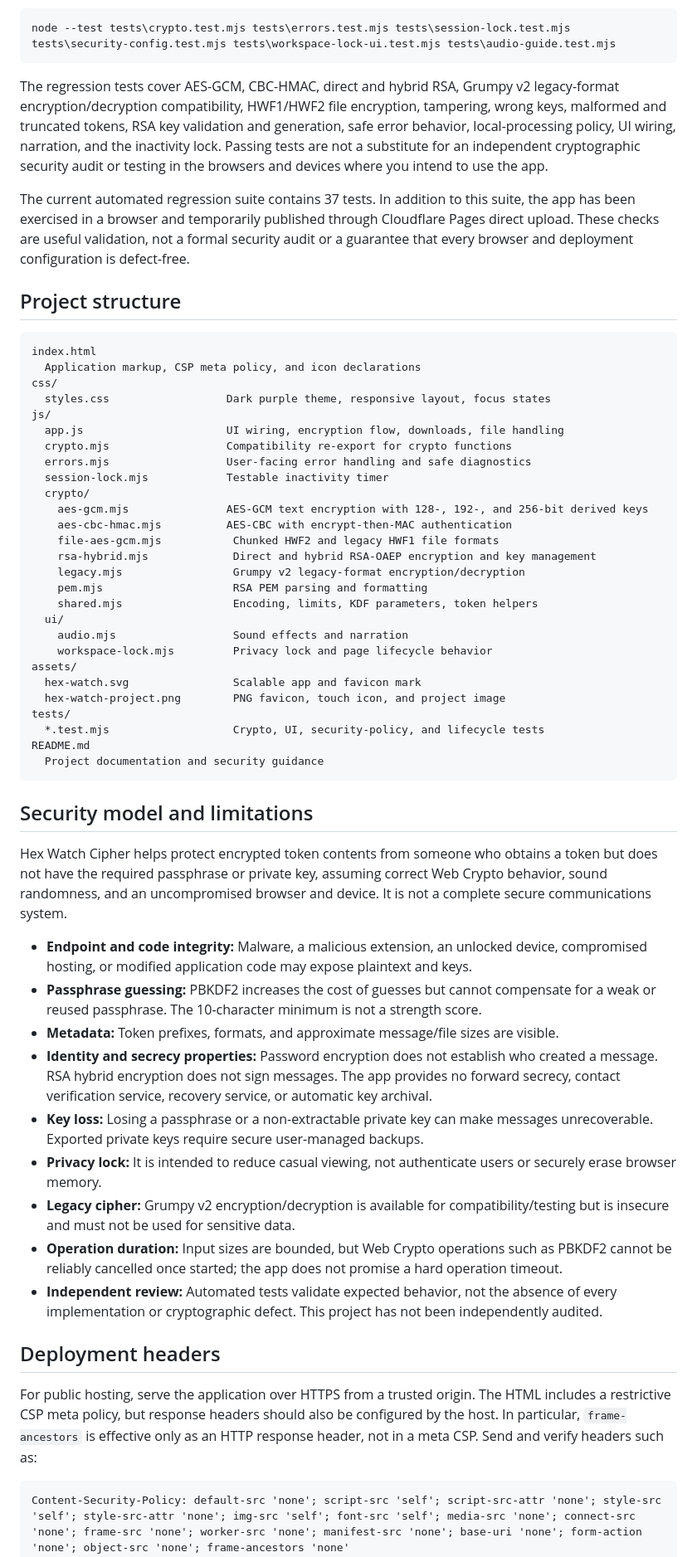
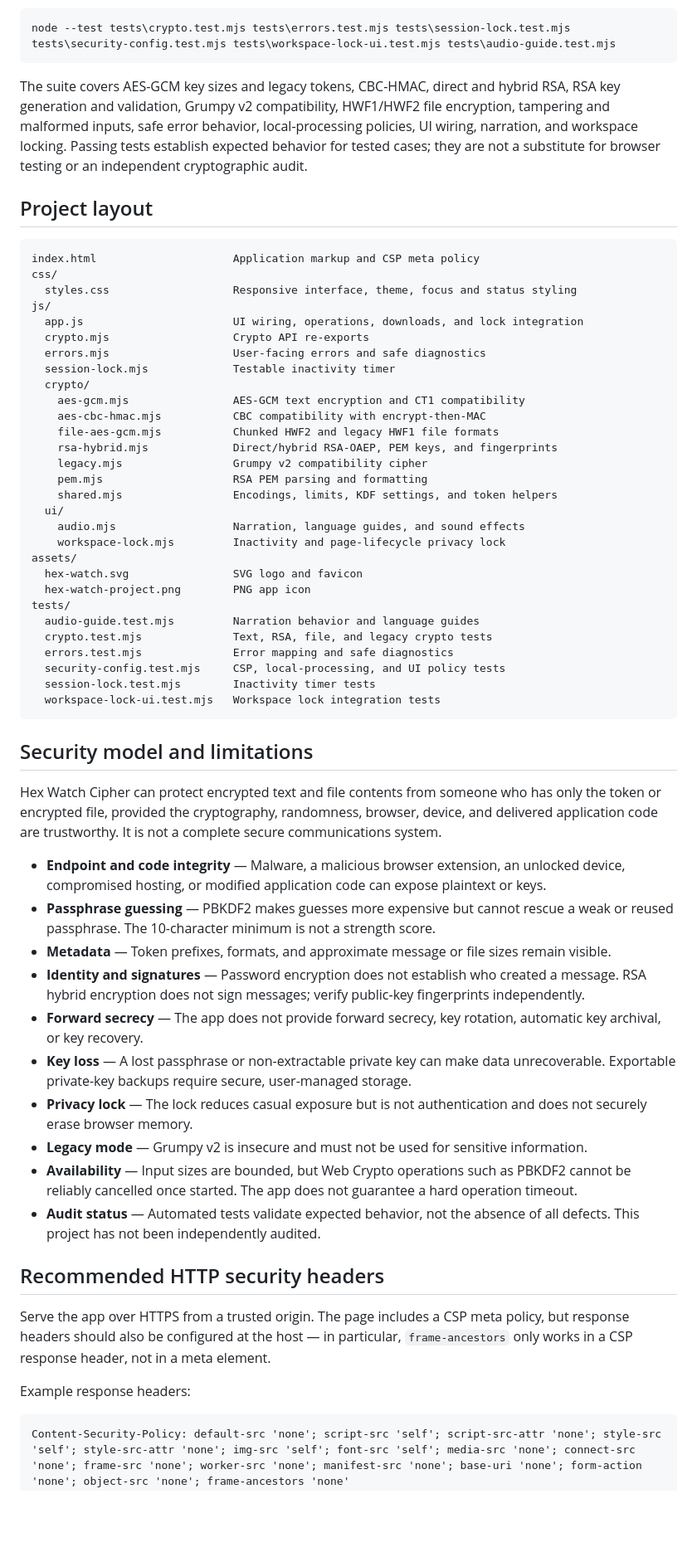
Before and after one commit to Bigsnack7/hex-watch-cipher, a Markdown page: README.md, the part around one of its changes. Shown at 83% size. Drawn GitHub-style; blank space fills up the shorter version.

Commit message:
Revise README for clarity and additional details
Updated the README to enhance project description, features, and usage instructions.

````diff
--- a/README.md
+++ b/README.md
@@ -154,59 +211,62 @@ Tests use Node.js's built-in test runner; no test framework installation is requ
 node --test tests\crypto.test.mjs tests\errors.test.mjs tests\session-lock.test.mjs tests\security-config.test.mjs tests\workspace-lock-ui.test.mjs tests\audio-guide.test.mjs
 ```
 
-The regression tests cover AES-GCM, CBC-HMAC, direct and hybrid RSA, Grumpy v2 legacy-format encryption/decryption compatibility, HWF1/HWF2 file encryption, tampering, wrong keys, malformed and truncated tokens, RSA key validation and generation, safe error behavior, local-processing policy, UI wiring, narration, and the inactivity lock. Passing tests are not a substitute for an independent cryptographic security audit or testing in the browsers and devices where you intend to use the app.
+The suite covers AES-GCM key sizes and legacy tokens, CBC-HMAC, direct and hybrid RSA, RSA key generation and validation, Grumpy v2 compatibility, HWF1/HWF2 file encryption, tampering and malformed inputs, safe error behavior, local-processing policies, UI wiring, narration, and workspace locking. Passing tests establish expected behavior for tested cases; they are not a substitute for browser testing or an independent cryptographic audit.
 
-The current automated regression suite contains 37 tests. In addition to this suite, the app has been exercised in a browser and temporarily published through Cloudflare Pages direct upload. These checks are useful validation, not a formal security audit or a guarantee that every browser and deployment configuration is defect-free.
-
-## Project structure
+## Project layout
 
 ```text
-index.html
-  Application markup, CSP meta policy, and icon declarations
+index.html                     Application markup and CSP meta policy
 css/
-  styles.css                  Dark purple theme, responsive layout, focus states
+  styles.css                   Responsive interface, theme, focus and status styling
 js/
-  app.js                      UI wiring, encryption flow, downloads, file handling
-  crypto.mjs                  Compatibility re-export for crypto functions
-  errors.mjs                  User-facing error handling and safe diagnostics
-  session-lock.mjs            Testable inactivity timer
+  app.js                       UI wiring, operations, downloads, and lock integration
+  crypto.mjs                   Crypto API re-exports
+  errors.mjs                   User-facing errors and safe diagnostics
+  session-lock.mjs             Testable inactivity timer
   crypto/
-    aes-gcm.mjs               AES-GCM text encryption with 128-, 192-, and 256-bit derived keys
-    aes-cbc-hmac.mjs          AES-CBC with encrypt-then-MAC authentication
+    aes-gcm.mjs                AES-GCM text encryption and CT1 compatibility
+    aes-cbc-hmac.mjs           CBC compatibility with encrypt-then-MAC
     file-aes-gcm.mjs           Chunked HWF2 and legacy HWF1 file formats
-    rsa-hybrid.mjs             Direct and hybrid RSA-OAEP encryption and key management
-    legacy.mjs                 Grumpy v2 legacy-format encryption/decryption
+    rsa-hybrid.mjs             Direct/hybrid RSA-OAEP, PEM keys, and fingerprints
+    legacy.mjs                 Grumpy v2 compatibility cipher
     pem.mjs                    RSA PEM parsing and formatting
-    shared.mjs                 Encoding, limits, KDF parameters, token helpers
+    shared.mjs                 Encodings, limits, KDF settings, and token helpers
   ui/
-    audio.mjs                  Sound effects and narration
-    workspace-lock.mjs         Privacy lock and page lifecycle behavior
+    audio.mjs                  Narration, language guides, and sound effects
+    workspace-lock.mjs         Inactivity and page-lifecycle privacy lock
 assets/
-  hex-watch.svg                Scalable app and favicon mark
-  hex-watch-project.png        PNG favicon, touch icon, and project image
+  hex-watch.svg                SVG logo and favicon
+  hex-watch-project.png        PNG app icon
 tests/
-  *.test.mjs                   Crypto, UI, security-policy, and lifecycle tests
-README.md
-  Project documentation and security guidance
+  audio-guide.test.mjs         Narration behavior and language guides
+  crypto.test.mjs              Text, RSA, file, and legacy crypto tests
+  errors.test.mjs              Error mapping and safe diagnostics
+  security-config.test.mjs     CSP, local-processing, and UI policy tests
+  session-lock.test.mjs        Inactivity timer tests
+  workspace-lock-ui.test.mjs   Workspace lock integration tests
 ```
 
 ## Security model and limitations
 
-Hex Watch Cipher helps protect encrypted token contents from someone who obtains a token but does not have the required passphrase or private key, assuming correct Web Crypto behavior, sound randomness, and an uncompromised browser and device. It is not a complete secure communications system.
+Hex Watch Cipher can protect encrypted text and file contents from someone who has only the token or encrypted file, provided the cryptography, randomness, browser, device, and delivered application code are trustworthy. It is not a complete secure communications system.
 
-- **Endpoint and code integrity:** Malware, a malicious extension, an unlocked device, compromised hosting, or modified application code may expose plaintext and keys.
-- **Passphrase guessing:** PBKDF2 increases the cost of guesses but cannot compensate for a weak or reused passphrase. The 10-character minimum is not a strength score.
-- **Metadata:** Token prefixes, formats, and approximate message/file sizes are visible.
-- **Identity and secrecy properties:** Password encryption does not establish who created a message. RSA hybrid encryption does not sign messages. The app provides no forward secrecy, contact verification service, recovery service, or automatic key archival.
-- **Key loss:** Losing a passphrase or a non-extractable private key can make messages unrecoverable. Exported private keys require secure user-managed backups.
-- **Privacy lock:** It is intended to reduce casual viewing, not authenticate users or securely erase browser memory.
-- **Legacy cipher:** Grumpy v2 encryption/decryption is available for compatibility/testing but is insecure and must not be used for sensitive data.
-- **Operation duration:** Input sizes are bounded, but Web Crypto operations such as PBKDF2 cannot be reliably cancelled once started; the app does not promise a hard operation timeout.
-- **Independent review:** Automated tests validate expected behavior, not the absence of every implementation or cryptographic defect. This project has not been independently audited.
+- **Endpoint and code integrity** — Malware, a malicious browser extension, an unlocked device, compromised hosting, or modified application code can expose plaintext or keys.
+- **Passphrase guessing** — PBKDF2 makes guesses more expensive but cannot rescue a weak or reused passphrase. The 10-character minimum is not a strength score.
+- **Metadata** — Token prefixes, formats, and approximate message or file sizes remain visible.
+- **Identity and signatures** — Password encryption does not establish who created a message. RSA hybrid encryption does not sign messages; verify public-key fingerprints independently.
+- **Forward secrecy** — The app does not provide forward secrecy, key rotation, automatic key archival, or key recovery.
+- **Key loss** — A lost passphrase or non-extractable private key can make data unrecoverable. Exportable private-key backups require secure, user-managed storage.
+- **Privacy lock** — The lock reduces casual exposure but is not authentication and does not securely erase browser memory.
+- **Legacy mode** — Grumpy v2 is insecure and must not be used for sensitive information.
+- **Availability** — Input sizes are bounded, but Web Crypto operations such as PBKDF2 cannot be reliably cancelled once started. The app does not guarantee a hard operation timeout.
+- **Audit status** — Automated tests validate expected behavior, not the absence of all defects. This project has not been independently audited.
 
-## Deployment headers
+## Recommended HTTP security headers
 
-For public hosting, serve the application over HTTPS from a trusted origin. The HTML includes a restrictive CSP meta policy, but response headers should also be configured by the host. In particular, `frame-ancestors` is effective only as an HTTP response header, not in a meta CSP. Send and verify headers such as:
+Serve the app over HTTPS from a trusted origin. The page includes a CSP meta policy, but response headers should also be configured at the host — in particular, `frame-ancestors` only works in a CSP response header, not in a meta element.
+
+Example response headers:
 
 ```text
 Content-Security-Policy: default-src 'none'; script-src 'self'; script-src-attr 'none'; style-src 'self'; style-src-attr 'none'; img-src 'self'; font-src 'self'; media-src 'none'; connect-src 'none'; frame-src 'none'; worker-src 'none'; manifest-src 'none'; base-uri 'none'; form-action 'none'; object-src 'none'; frame-ancestors 'none'
````
Also changed, not shown: other parts of README.md (+162 -94 lines).
